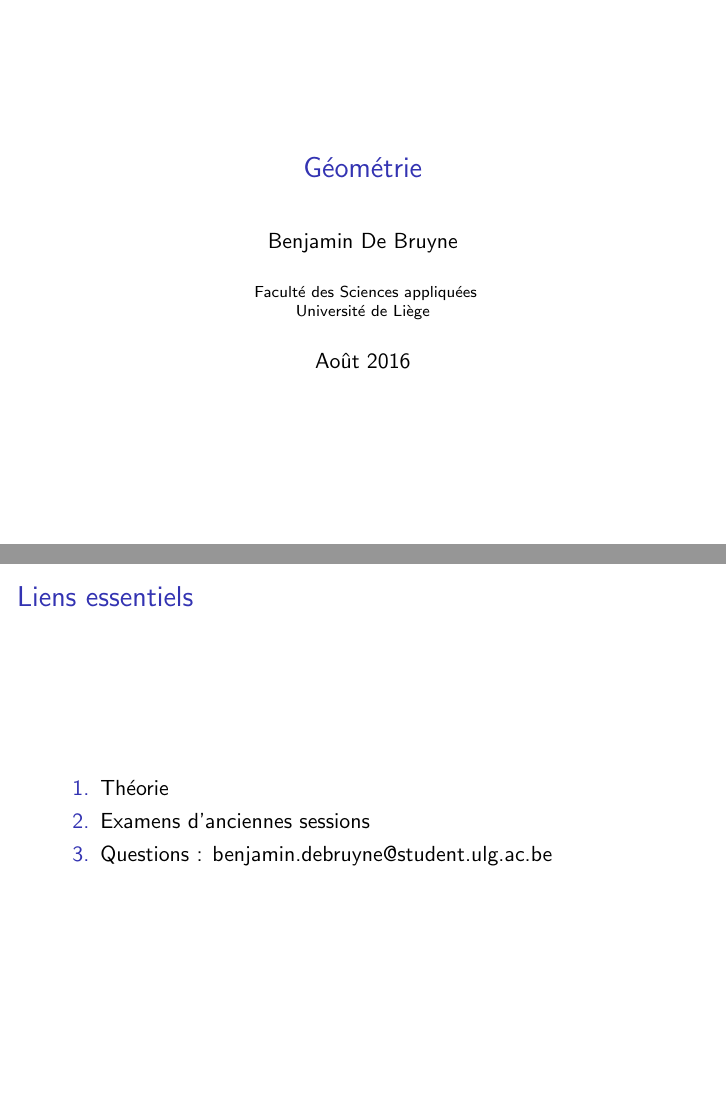
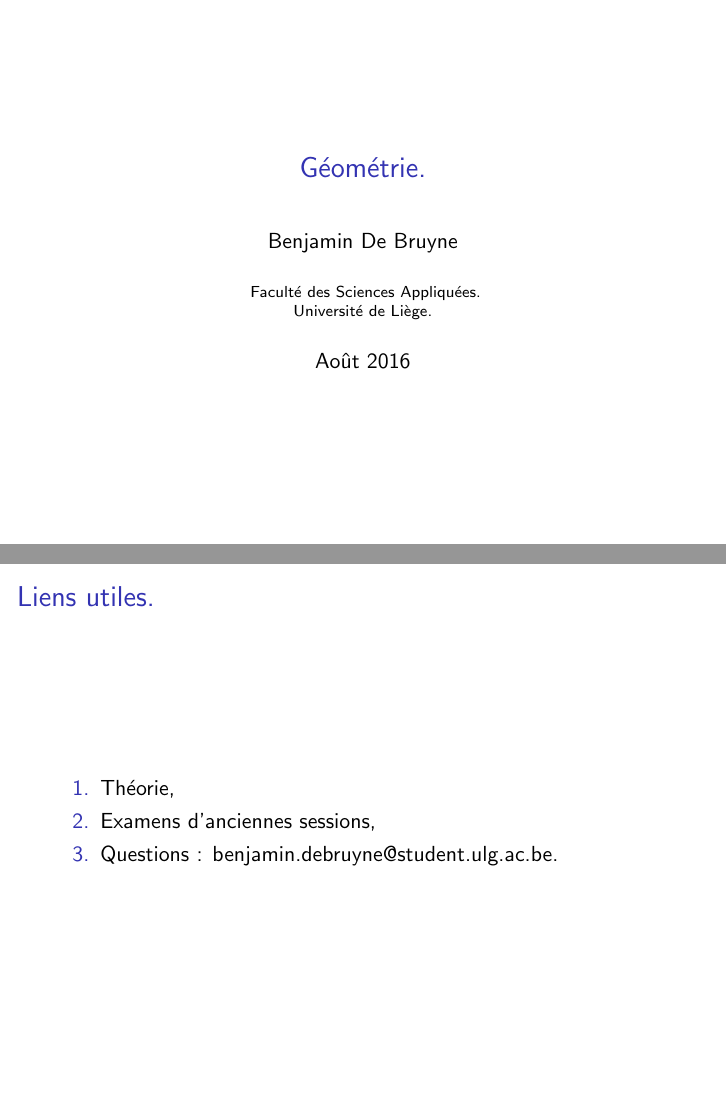
Before and after one commit to Bbruyne/Geometrie_2016, LaTeX slides (TEXLecture_01/00_introduction.tex): pages 1 and 2 of 2, joined at a grey line. Compiled offline with pdfLaTeX.

```diff
--- a/introduction.tex
+++ b/TEXLecture_01/00_introduction.tex
@@ -5,13 +5,13 @@
 \def \nom {Benjamin De Bruyne} %nom de l'étudiant-moniteur
 \def \email {benjamin.debruyne@student.ulg.ac.be} %email de l'étudiant-moniteur
 
-\title{Géométrie}
+\title{Géométrie.}
 
     \author{\nom}
     \institute
     {
-      Faculté des Sciences appliquées\\
-      Université de Liège
+      Faculté des Sciences Appliquées.\\
+      Université de Liège.
     }
 
     \date{Août 2016}
@@ -23,13 +23,13 @@
 
     \frame{
 
-	   \frametitle{Liens essentiels}
+	   \frametitle{Liens utiles.}
 	   \begin{enumerate}
 
 
-	      \item{\href{http://www.facsa.ulg.ac.be/upload/docs/application/pdf/2012-07/geometrie_-_synthese.pdf}{Théorie}}
-	      \item{\href{http://www.montefiore.ulg.ac.be/~boigelot/cours/adm/}{Examens d'anciennes sessions}}
-	      \item{Questions : \href{mailto:\email}{\email}}
+	      \item{\href{http://www.facsa.ulg.ac.be/upload/docs/application/pdf/2012-07/geometrie_-_synthese.pdf}{Théorie}},
+	      \item{\href{http://www.montefiore.ulg.ac.be/~boigelot/cours/adm/}{Examens d'anciennes sessions}},
+	      \item{Questions : \href{mailto:\email}{\email}}.
 	   \end{enumerate}
 	  }
 
```
Also changed, not shown: TEXLecture_01/2015_Juillet.tex (renamed from Juillet_2015.tex), TEXLecture_01/2015_Septembre.tex (renamed from Septembre_2015.tex), TEXLecture_01/2016_Juillet.tex (renamed from Juillet_2016.tex), TEXLecture_01/Synthetique_espace/2001_Juillet_Q4.tex (renamed from Synthetique_espace/Juillet_2001_Q4.tex), TEXLecture_01/Synthetique_espace/2001_Septembre_Q4.tex (renamed from Synthetique_espace/Septembre_2001_Q4.tex), TEXLecture_01/Synthetique_espace/2002_Septembre_Q4.tex (renamed from Synthetique_espace/Septembre_2002_Q4.tex), TEXLecture_01/Synthetique_espace/2011_Juillet_Q5.tex (renamed from Synthetique_espace/Juillet_2011_Q5.tex), TEXLecture_01/Synthetique_espace/2012_Juillet_Q5.tex (renamed from Synthetique_espace/Juillet_2012_Q5.tex).
